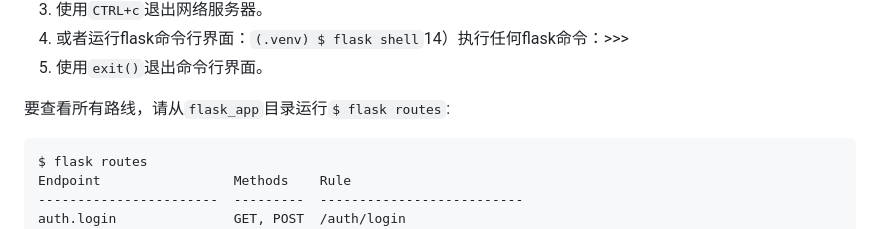
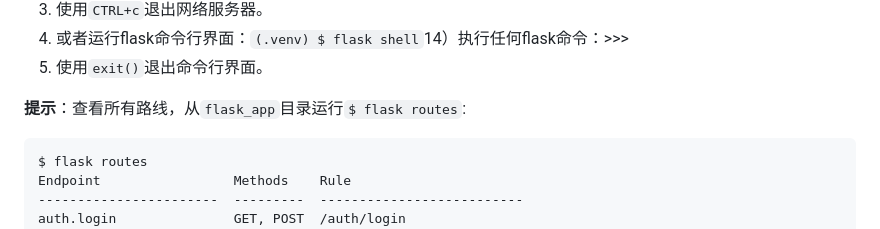
Before and after one commit to vanHeemstraSystems/flask-monopoly, a Markdown page: README.zh-CN.md, the part around the change. Drawn GitHub-style.

Commit message:
docs: Added README."zh-CN".md translation via https://github.com/dephraiim/translate-readme

```diff
--- a/README.zh-CN.md
+++ b/README.zh-CN.md
@@ -21,7 +21,7 @@
 13) 或者运行flask命令行界面：`(.venv) $ flask shell`14）执行任何flask命令：>>>
 15) 使用`exit()`退出命令行界面。
 
-要查看所有路线，请从`flask_app`目录运行`$ flask routes`:
+**提示**：查看所有路线，从`flask_app`目录运行`$ flask routes`:
 
     $ flask routes
     Endpoint                 Methods    Rule
```
